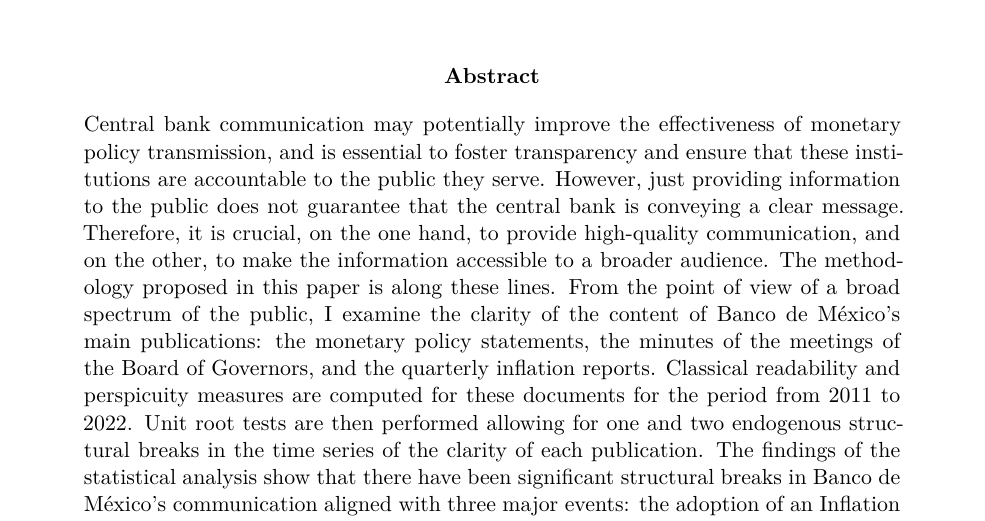
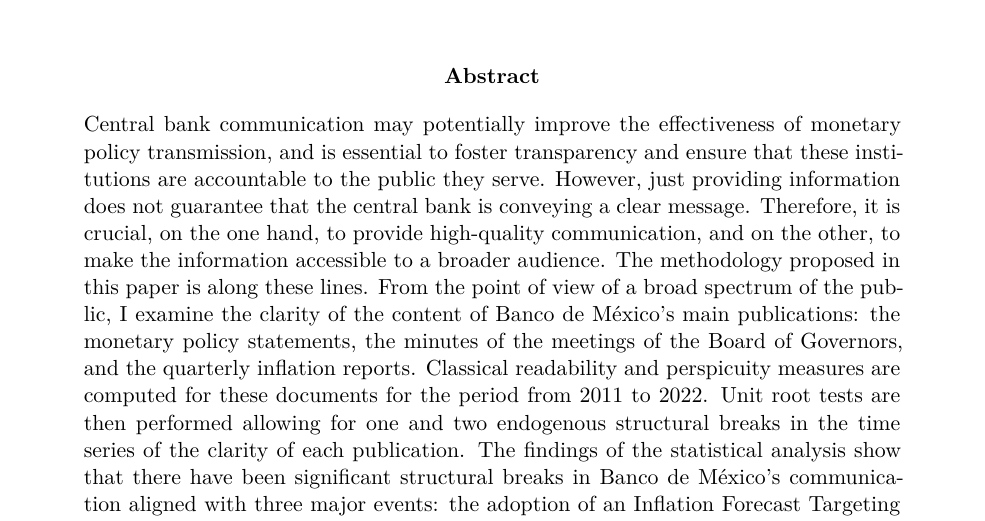
Before and after one commit to chris020210/Readability-and-Text-Minig-Approach, an R Markdown document (Banxico Communication. First Draft.Rmd): part of page 1 of 26, cut so that both start at the same text. Rendered offline with R 4.5, knitr and Pandoc, then LaTeX, with nearby package versions; some code elsewhere in the file could not run offline; a font, style sheet, LaTeX package, included part or bibliography that could not be used is replaced or left out.

Commit message:
Add files via upload

```diff
--- a/Banxico Communication. First Draft.Rmd
+++ b/Banxico Communication. First Draft.Rmd
@@ -54,7 +54,7 @@
 
 \begin{abstract}
 
-\noindent Central bank communication may potentially improve the effectiveness of monetary policy transmission, and is essential to foster transparency and ensure that these institutions are accountable to the public they serve. However, just providing information to the public does not guarantee that the central bank is conveying a clear message. Therefore, it is crucial, on the one hand, to provide high-quality communication, and on the other, to make the information accessible to a broader audience. The methodology proposed in this paper is along these lines. From the point of view of a broad spectrum of the public, I examine the clarity of the content of Banco de México's main publications: the monetary policy statements, the minutes of the meetings of the Board of Governors, and the quarterly inflation reports. Classical readability and perspicuity measures are computed for these documents for the period from 2011 to 2022. Unit root tests are then performed allowing for one and two endogenous structural breaks in the time series of the clarity of each publication. The findings of the statistical analysis show that there have been significant structural breaks in Banco de México's communication aligned with three major events: the adoption of an Inflation Forecast Targeting scheme in 2018, the update of the General Communication Criteria for the Board of Directors and central bank staff, and the COVID-19 pandemic in 2020. The results also show that these changes have made communication clearer, although it remains inaccessible to the vast majority of the Mexican population.
+\noindent Central bank communication may potentially improve the effectiveness of monetary policy transmission, and is essential to foster transparency and ensure that these institutions are accountable to the public they serve. However, just providing information does not guarantee that the central bank is conveying a clear message. Therefore, it is crucial, on the one hand, to provide high-quality communication, and on the other, to make the information accessible to a broader audience. The methodology proposed in this paper is along these lines. From the point of view of a broad spectrum of the public, I examine the clarity of the content of Banco de México's main publications: the monetary policy statements, the minutes of the meetings of the Board of Governors, and the quarterly inflation reports. Classical readability and perspicuity measures are computed for these documents for the period from 2011 to 2022. Unit root tests are then performed allowing for one and two endogenous structural breaks in the time series of the clarity of each publication. The findings of the statistical analysis show that there have been significant structural breaks in Banco de México's communication aligned with three major events: the adoption of an Inflation Forecast Targeting scheme in 2018, the update of the General Communication Criteria for the Board of Directors and central bank staff, and the COVID-19 pandemic in 2020. The results also show that these changes have made communication clearer, although it remains inaccessible to the vast majority of the Mexican population.
 
 \end{abstract}
 
```
